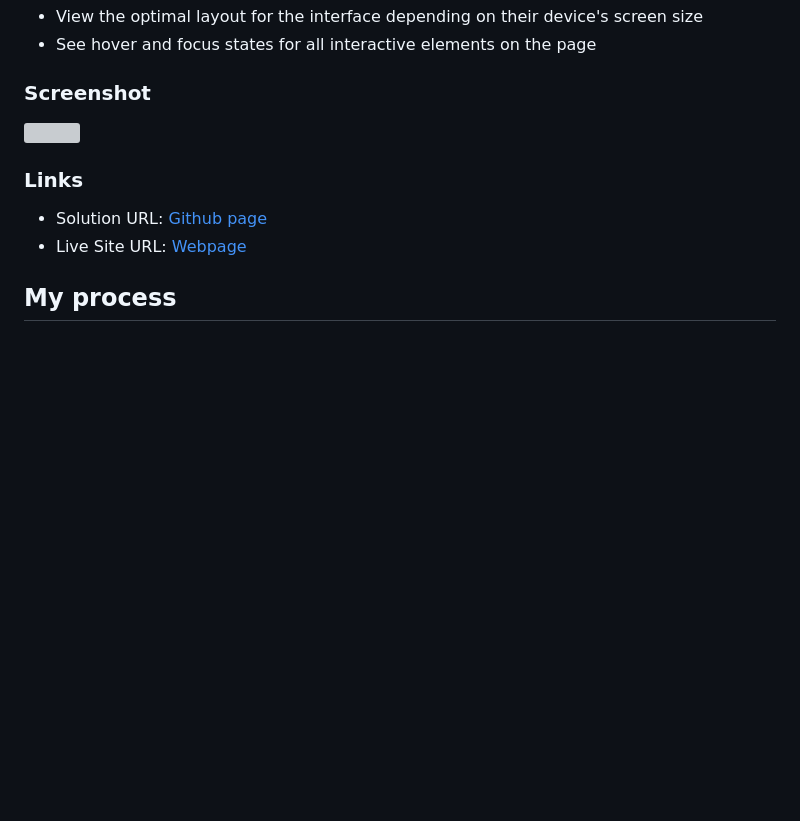
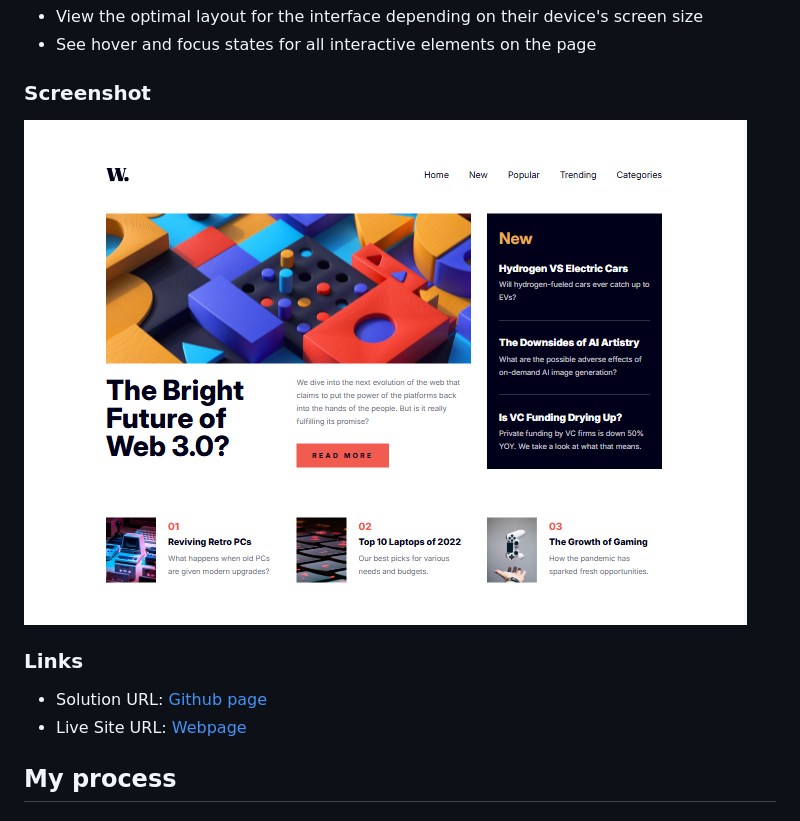
Before and after one commit to artemkotko14/news-homepage, a Markdown page: README.md, the part around the change printed below. GitHub-like rendering; pictures changed too: screenshot.png (added); blank space fills up the shorter version; grey boxes are pictures that could not be loaded.

Commit message:
adding screenshot

```diff
--- a/README.md
+++ b/README.md
@@ -26,7 +26,7 @@ Users should be able to:
 
 ### Screenshot
 
-![](./screenshot.jpg)
+![](./screenshot.png)
 
 ### Links
 
```
Also changed, not shown: other parts of README.md (+2 -2 lines).
